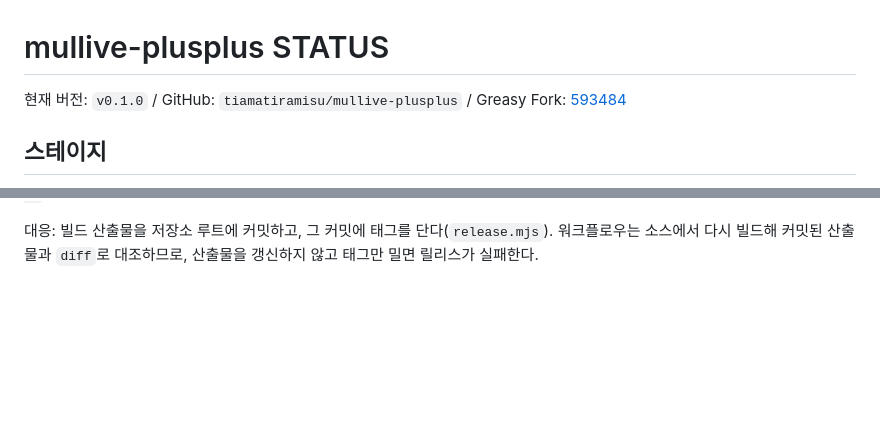
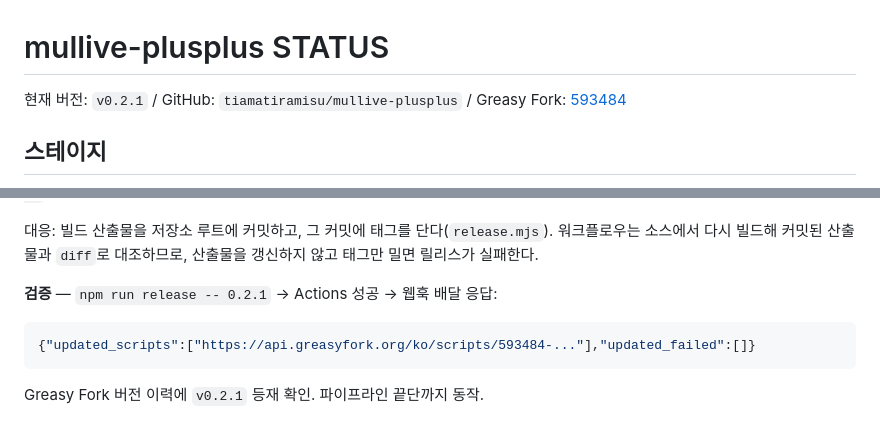
Before and after one commit to tiamatiramisu/mullive-plusplus, a Markdown page: STATUS.md, 2 parts joined by grey strips. GitHub-like rendering; blank space fills up the shorter version.

Commit message:
docs: v0.2.1 릴리스·동기화 검증 결과 기록
Co-Authored-By: Claude Opus 5 <noreply@anthropic.com>

````diff
--- a/STATUS.md
+++ b/STATUS.md
@@ -1,6 +1,6 @@
 # mullive-plusplus STATUS
 
-현재 버전: `v0.1.0` / GitHub: `tiamatiramisu/mullive-plusplus` / Greasy Fork: [593484](https://greasyfork.org/ko/scripts/593484)
+현재 버전: `v0.2.1` / GitHub: `tiamatiramisu/mullive-plusplus` / Greasy Fork: [593484](https://greasyfork.org/ko/scripts/593484)
 
 ## 스테이지
 
@@ -157,3 +157,11 @@ greasyfork `lib/github.rb`의 `info_from_release_event` → `file_from_root_for_
 대응: 빌드 산출물을 저장소 루트에 커밋하고, 그 커밋에 태그를 단다(`release.mjs`).
 워크플로우는 소스에서 다시 빌드해 커밋된 산출물과 `diff`로 대조하므로,
 산출물을 갱신하지 않고 태그만 밀면 릴리스가 실패한다.
+
+**검증** — `npm run release -- 0.2.1` → Actions 성공 → 웹훅 배달 응답:
+
+```json
+{"updated_scripts":["https://api.greasyfork.org/ko/scripts/593484-..."],"updated_failed":[]}
+```
+
+Greasy Fork 버전 이력에 `v0.2.1` 등재 확인. 파이프라인 끝단까지 동작.
````
